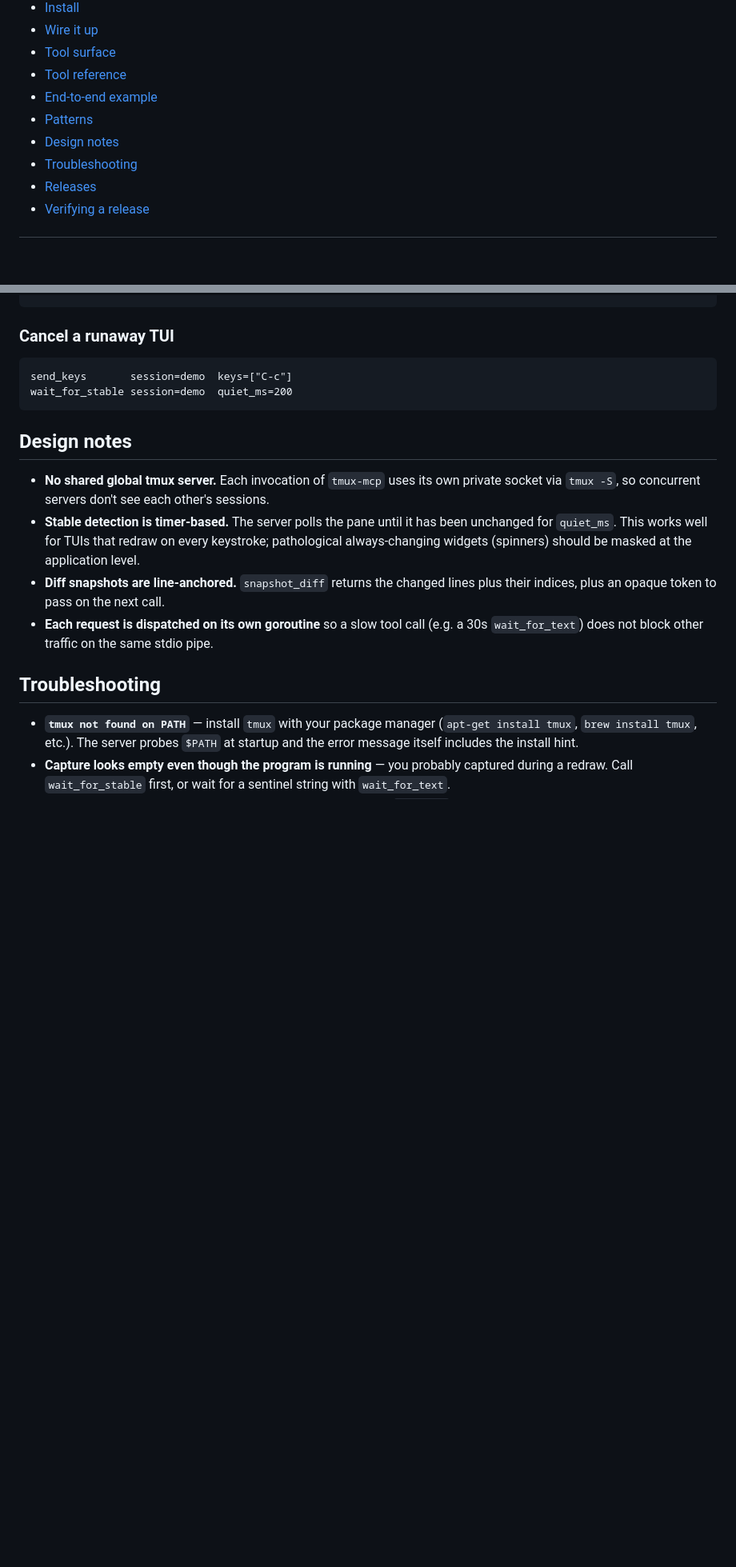
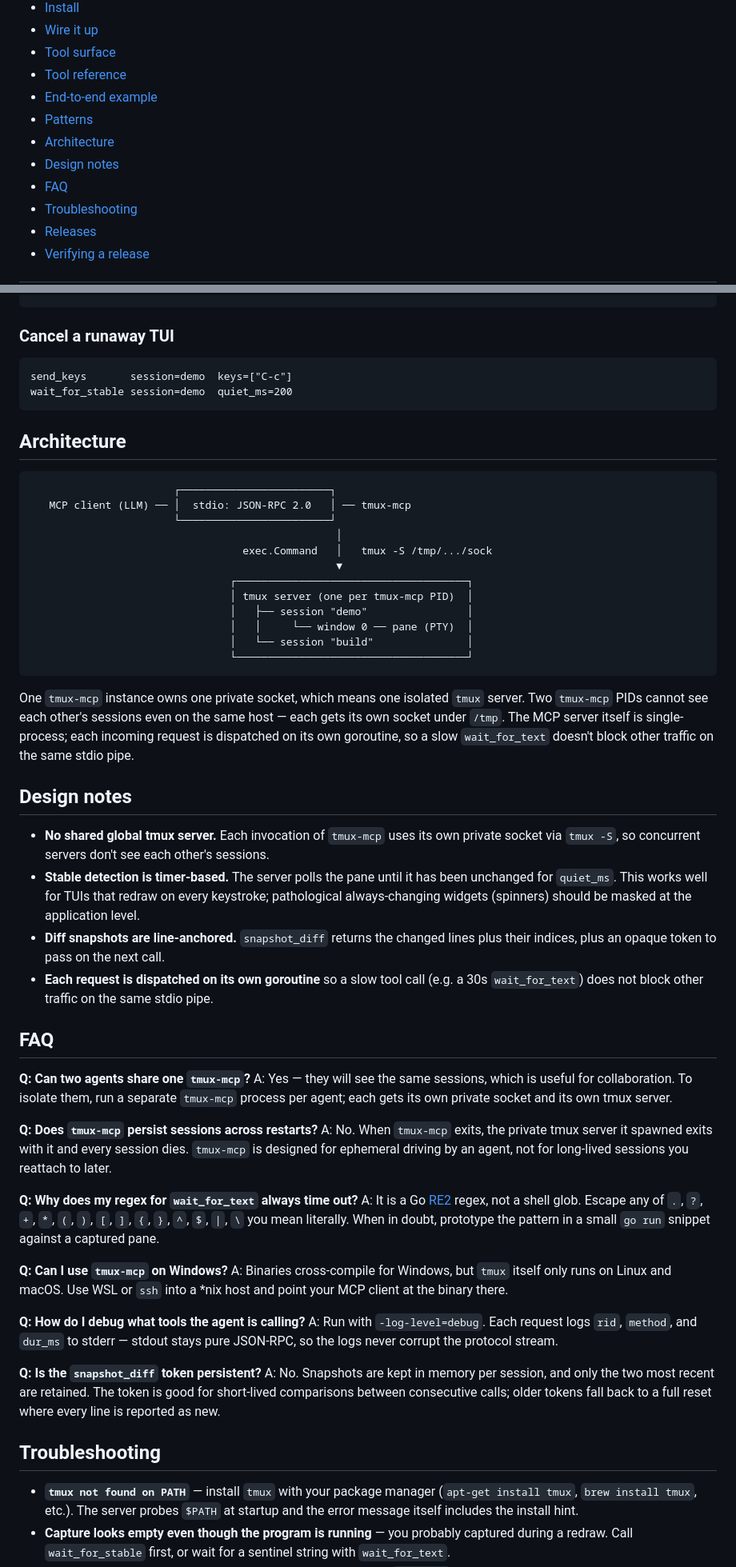
Before and after one commit to Kcrong/tmux-mcp, a Markdown page: README.md, 2 parts joined by grey strips. Shown at 80% size. Drawn GitHub-style; blank space fills up the shorter version.

Commit message:
docs: ASCII architecture diagram + FAQ section (#30)
## Summary

- Operators keep asking the same handful of questions (where the config
  goes, how to escape regex characters in `wait_for_text`, whether two
  agents share state, whether sessions persist across restarts, how to
  debug, what the `snapshot_diff` token lifetime is). Today the answers
  are scattered across Wire it up, Tool reference, and Troubleshooting,
  so each new operator pieces the model together by hand.
- This PR consolidates that into two new sections so the mental model
  is instant:
  - **Architecture** — an ASCII diagram (plain fenced code block, no
    language) showing MCP client → stdio JSON-RPC → tmux-mcp →
    `exec.Command` tmux CLI → private socket → tmux server →
    session/window/pane (PTY), plus a short paragraph spelling out
    one-PID-one-socket isolation and goroutine-per-request dispatch.
  - **FAQ** — six Q/A entries covering multi-agent sharing, session
    persistence, regex escaping, Windows, debug logging, and the
    `snapshot_diff` token.
- Contents TOC updated with anchors to both new sections; no existing
  anchors changed.
- Documentation only — no code or behavior change.

## Test plan

- [ ] Render the README on GitHub and confirm the box-drawing diagram
      aligns in the monospace code block.
- [ ] Click each Contents anchor and confirm `#architecture` and
      `#faq` resolve to the new sections.
- [ ] Confirm none of the existing anchors (`#design-notes`,
      `#troubleshooting`, etc.) changed.

🤖 Generated with [Claude Code](https://claude.com/claude-code)

Co-authored-by: Claude Opus 4.7 <noreply@anthropic.com>

````diff
--- a/README.md
+++ b/README.md
@@ -58,7 +58,9 @@ see [Install](#install). For the full tool reference, jump to
 - [Tool reference](#tool-reference)
 - [End-to-end example](#end-to-end-example)
 - [Patterns](#patterns)
+- [Architecture](#architecture)
 - [Design notes](#design-notes)
+- [FAQ](#faq)
 - [Troubleshooting](#troubleshooting)
 - [Releases](#releases)
 - [Verifying a release](#verifying-a-release)
@@ -513,6 +515,30 @@ send_keys       session=demo  keys=["C-c"]
 wait_for_stable session=demo  quiet_ms=200
 ```
 
+## Architecture
+
+```
+                       ┌────────────────────────┐
+   MCP client (LLM) ── │  stdio: JSON-RPC 2.0   │ ── tmux-mcp
+                       └────────────────────────┘
+                                                 │
+                                  exec.Command   │   tmux -S /tmp/.../sock
+                                                 ▼
+                                ┌─────────────────────────────────────┐
+                                │ tmux server (one per tmux-mcp PID)  │
+                                │   ├── session "demo"                │
+                                │   │     └── window 0 ── pane (PTY)  │
+                                │   └── session "build"               │
+                                └─────────────────────────────────────┘
+```
+
+One `tmux-mcp` instance owns one private socket, which means one isolated
+`tmux` server. Two `tmux-mcp` PIDs cannot see each other's sessions even
+on the same host — each gets its own socket under `/tmp`. The MCP server
+itself is single-process; each incoming request is dispatched on its own
+goroutine, so a slow `wait_for_text` doesn't block other traffic on the
+same stdio pipe.
+
 ## Design notes
 
 - **No shared global tmux server.** Each invocation of `tmux-mcp` uses
@@ -528,6 +554,40 @@ wait_for_stable session=demo  quiet_ms=200
 - **Each request is dispatched on its own goroutine** so a slow tool
   call (e.g. a 30s `wait_for_text`) does not block other traffic on the
   same stdio pipe.
+
+## FAQ
+
+**Q: Can two agents share one `tmux-mcp`?**
+A: Yes — they will see the same sessions, which is useful for
+collaboration. To isolate them, run a separate `tmux-mcp` process per
+agent; each gets its own private socket and its own tmux server.
+
+**Q: Does `tmux-mcp` persist sessions across restarts?**
+A: No. When `tmux-mcp` exits, the private tmux server it spawned exits
+with it and every session dies. `tmux-mcp` is designed for ephemeral
+driving by an agent, not for long-lived sessions you reattach to later.
+
+**Q: Why does my regex for `wait_for_text` always time out?**
+A: It is a Go [RE2](https://pkg.go.dev/regexp/syntax) regex, not a shell
+glob. Escape any of `.`, `?`, `+`, `*`, `(`, `)`, `[`, `]`, `{`, `}`,
+`^`, `$`, `|`, `\` you mean literally. When in doubt, prototype the
+pattern in a small `go run` snippet against a captured pane.
+
+**Q: Can I use `tmux-mcp` on Windows?**
+A: Binaries cross-compile for Windows, but `tmux` itself only runs on
+Linux and macOS. Use WSL or `ssh` into a *nix host and point your MCP
+client at the binary there.
+
+**Q: How do I debug what tools the agent is calling?**
+A: Run with `-log-level=debug`. Each request logs `rid`, `method`, and
+`dur_ms` to stderr — stdout stays pure JSON-RPC, so the logs never
+corrupt the protocol stream.
+
+**Q: Is the `snapshot_diff` token persistent?**
+A: No. Snapshots are kept in memory per session, and only the two most
+recent are retained. The token is good for short-lived comparisons
+between consecutive calls; older tokens fall back to a full reset where
+every line is reported as new.
 
 ## Troubleshooting
 
````
